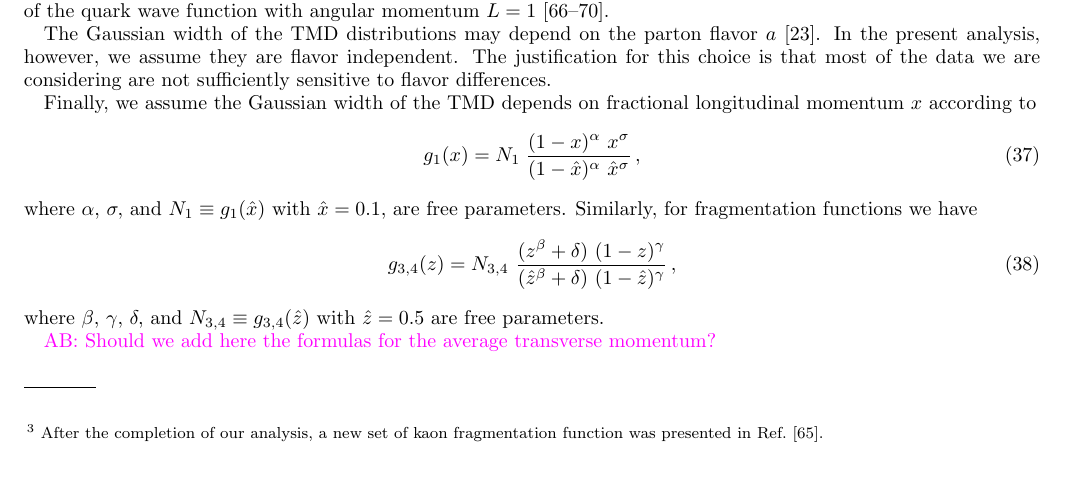
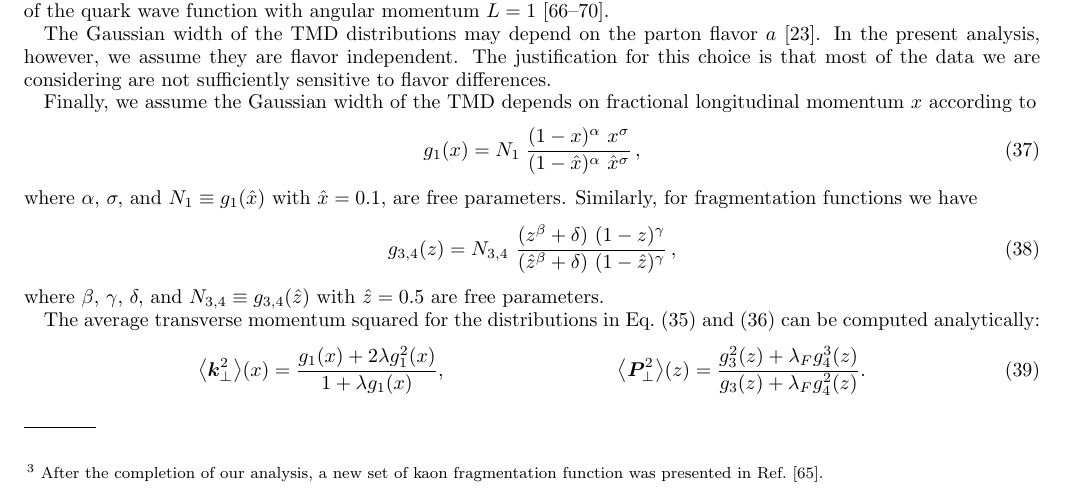
Before and after one commit to abacchetta/SDZ_TMD_fit, a LaTeX paper (SDZ_TMD_fit_AB.tex): part of page 7 of 24, cut so that both start at the same text. Compiled offline with pdfLaTeX.

Commit message:
added transverse mom. squared formula and JLAb preprint

```diff
--- a/SDZ_TMD_fit_AB.tex
+++ b/SDZ_TMD_fit_AB.tex
@@ -778,7 +778,16 @@ are free parameters.
 %$N_3$ and
 %$N'_3$.
 
-\AS{AB: Should we add here the formulas for the average transverse momentum?}
+The average transverse momentum squared for the distributions in
+Eq.~\eqref{e:f1NPk} and \eqref{e:D1NPk} can be computed analytically:
+\begin{align}
+\big \langle \bm{k}_{\perp}^2 \big \rangle (x) &= \frac{g_1(x) + 2 \lambda g_1^2(x)}
+{1+ \lambda g_1(x)},
+&
+\big \langle \bm{P}_{\perp}^2 \big \rangle (z) &= \frac{g_3^2(z) + \lambda_F
+  g_4^3(z)}{g_3(z) + \lambda_F g_4^2(z)}.
+\label{e:transmom2}
+\end{align}
 
 %%%%%%%%%%%%%%%%%%%%%%%%%%%%%%%%%%%%%%%%%%%%%%%%%%%%%%%%%%%%%%%%%%
 \section{Data analysis}
```
Also changed, not shown: SDZ_TMD_fit_AB.tex (2 more changed lines).
